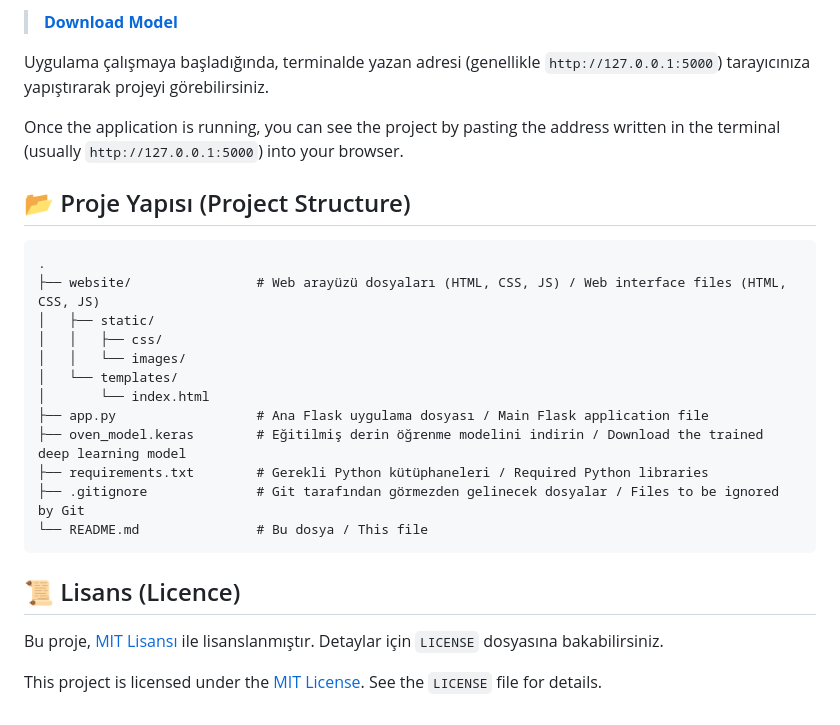
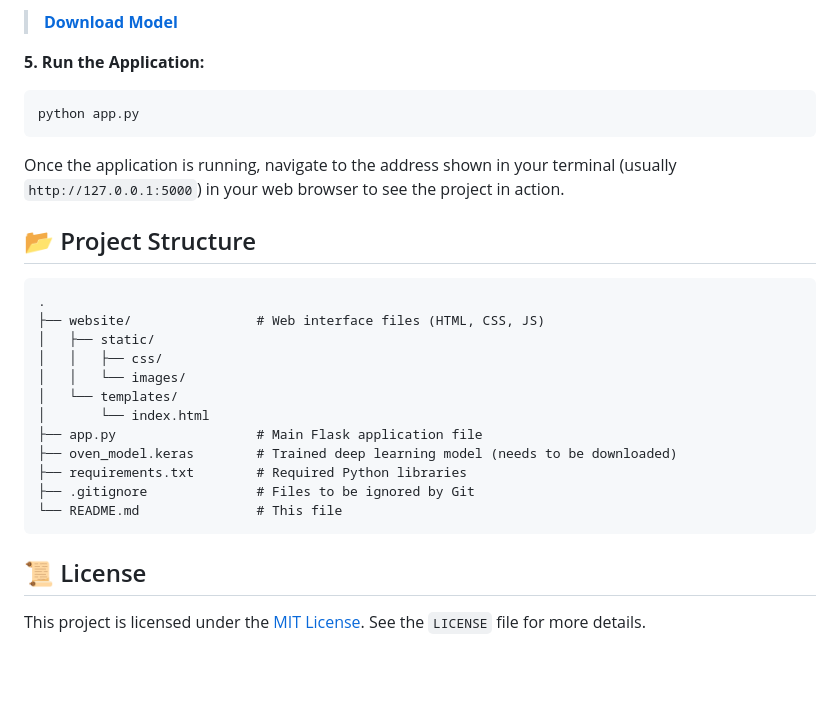
Before and after one commit to tamerdn/ai-powered-oven, a Markdown page: AI-Oven/README.md, the part around one of its changes. GitHub-like rendering; blank space fills up the shorter version.

````diff
--- a/AI-Oven/README.md
+++ b/AI-Oven/README.md
@@ -61,28 +54,28 @@ The trained model file (`oven_model.keras`) is not included in the repo because
 > **[Download Model](https://drive.google.com/file/d/1PBA6WnHDFD2hFkNfJOb4B98BT3l2MAPL/view?usp=sharing)**
 
-Uygulama çalışmaya başladığında, terminalde yazan adresi (genellikle `http://127.0.0.1:5000`) tarayıcınıza yapıştırarak projeyi görebilirsiniz.
->>>
-Once the application is running, you can see the project by pasting the address written in the terminal (usually `http://127.0.0.1:5000`) into your browser.
+**5. Run the Application:**
+```bash
+python app.py
+```
+Once the application is running, navigate to the address shown in your terminal (usually `http://127.0.0.1:5000`) in your web browser to see the project in action.
 
-## 📂 Proje Yapısı (Project Structure)
+## 📂 Project Structure
 
 ```
 .
-├── website/                # Web arayüzü dosyaları (HTML, CSS, JS) / Web interface files (HTML, CSS, JS)
+├── website/                # Web interface files (HTML, CSS, JS)
 │   ├── static/
 │   │   ├── css/
 │   │   └── images/
 │   └── templates/
 │       └── index.html
-├── app.py                  # Ana Flask uygulama dosyası / Main Flask application file
-├── oven_model.keras        # Eğitilmiş derin öğrenme modelini indirin / Download the trained deep learning model
-├── requirements.txt        # Gerekli Python kütüphaneleri / Required Python libraries
-├── .gitignore              # Git tarafından görmezden gelinecek dosyalar / Files to be ignored by Git
-└── README.md               # Bu dosya / This file
+├── app.py                  # Main Flask application file
+├── oven_model.keras        # Trained deep learning model (needs to be downloaded)
+├── requirements.txt        # Required Python libraries
+├── .gitignore              # Files to be ignored by Git
+└── README.md               # This file
 ```
 
-## 📜 Lisans (Licence)
+## 📜 License
 
-Bu proje, [MIT Lisansı](LICENSE) ile lisanslanmıştır. Detaylar için `LICENSE` dosyasına bakabilirsiniz.
->>>
-This project is licensed under the [MIT License](LICENSE). See the `LICENSE` file for details.
+This project is licensed under the [MIT License](LICENSE). See the `LICENSE` file for more details.
````
Also changed, not shown: other parts of AI-Oven/README.md (+36 -43 lines), README.md (+50 -57 lines).
